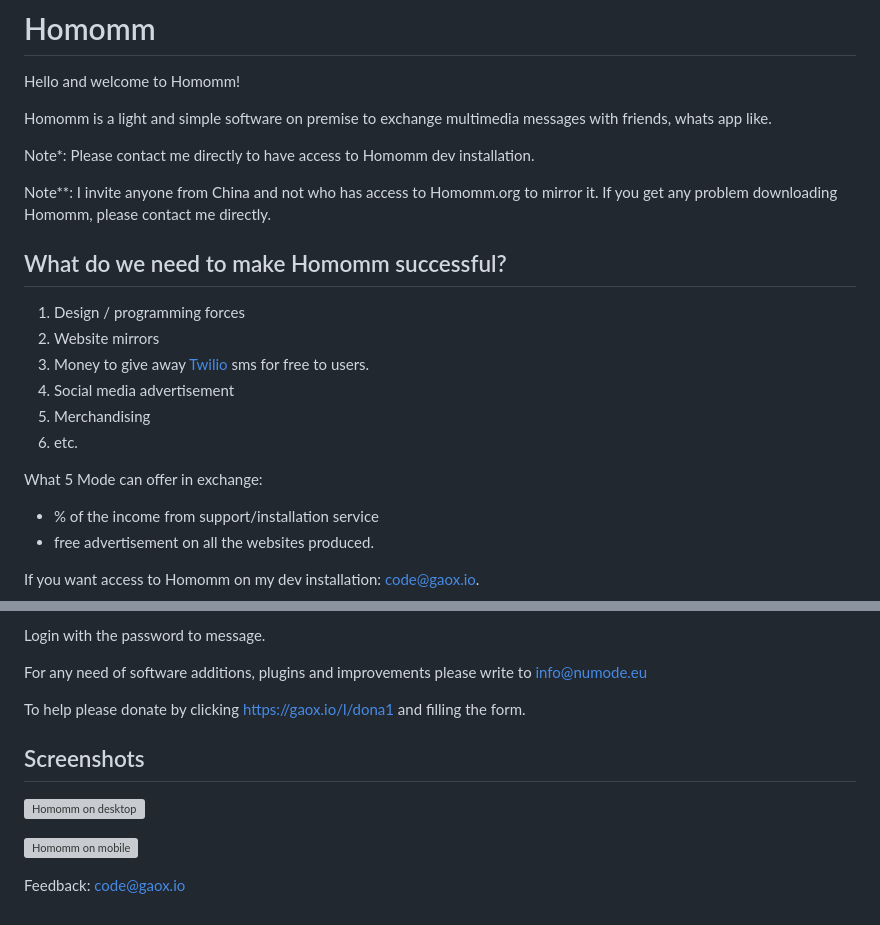
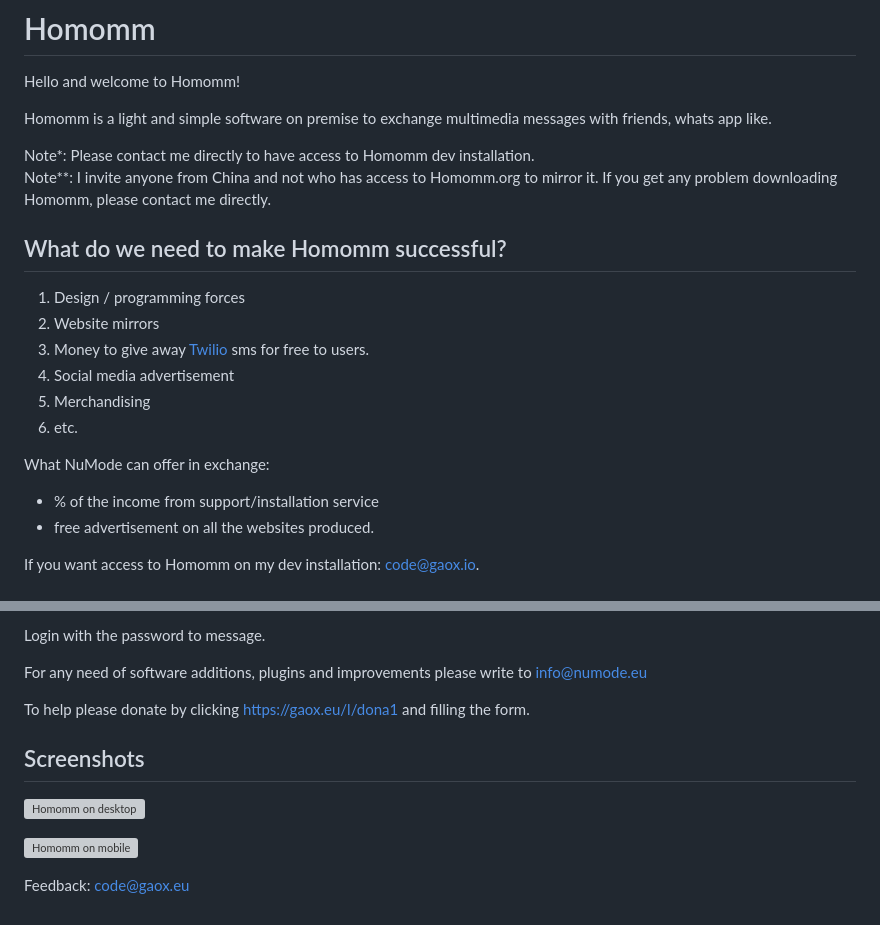
Before and after one commit to par7133/Homomm, a Markdown page: README.md, 2 parts joined by grey strips. Rendered like a GitHub page; grey boxes are pictures that could not be loaded.

```diff
--- a/README.md
+++ b/README.md
@@ -5,7 +5,6 @@ Hello and welcome to Homomm!
 Homomm is a light and simple software on premise to exchange multimedia messages with friends, whats app like.
 
 Note*: Please contact me directly to have access to Homomm dev installation.
-
 Note**: I invite anyone from China and not who has access to Homomm.org to mirror it. If you get any problem downloading Homomm, please contact me directly.
 
 ## What do we need to make Homomm successful?
@@ -18,7 +17,7 @@ Note**: I invite anyone from China and not who has access to Homomm.org to mirro
 <li>etc.</li>
 </ol>
 
-What 5 Mode can offer in exchange:
+What NuMode can offer in exchange:
 - % of the income from support/installation service
 - free advertisement on all the websites produced.
 
@@ -59,7 +58,7 @@ Login with the password to message.
 
 For any need of software additions, plugins and improvements please write to <a href="mailto:info@numode.eu">info@numode.eu</a>
 
-To help please donate by clicking <a href="https://gaox.io/l/dona1">https://gaox.io/l/dona1</a> and filling the form.
+To help please donate by clicking <a href="https://gaox.eu/l/dona1">https://gaox.eu/l/dona1</a> and filling the form.
 
 ## Screenshots
 
@@ -68,4 +67,4 @@ To help please donate by clicking <a href="https://gaox.io/l/dona1">https://gaox
  ![Homomm on mobile](/Public/static/res/screenshot2.png)
 
 
-Feedback: <a href="mailto:code@gaox.io">code@gaox.io</a>
+Feedback: <a href="mailto:code@gaox.eu">code@gaox.eu</a>
```
